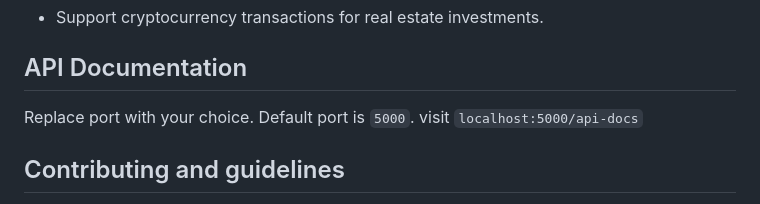
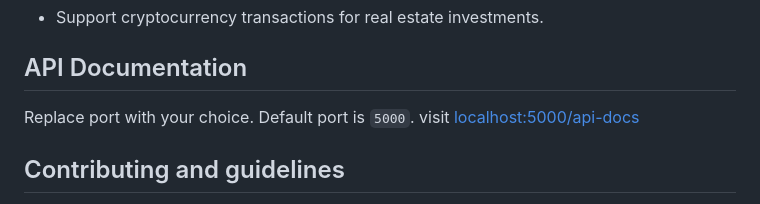
Before and after one commit to betiniakarandut/youTube-server, a Markdown page: README.md, the part around the change. Drawn GitHub-style.

Commit message:
chore: docs url at localhost

```diff
--- a/README.md
+++ b/README.md
@@ -53,7 +53,7 @@ The YouTube Server provides a range of functionality across its modules:
 
 ## API Documentation
 Replace port with your choice. Default port is `5000`.
-visit `localhost:5000/api-docs`
+visit [localhost:5000/api-docs](localhost:5000/api-docs)
 
 ## Contributing and guidelines
 
```
